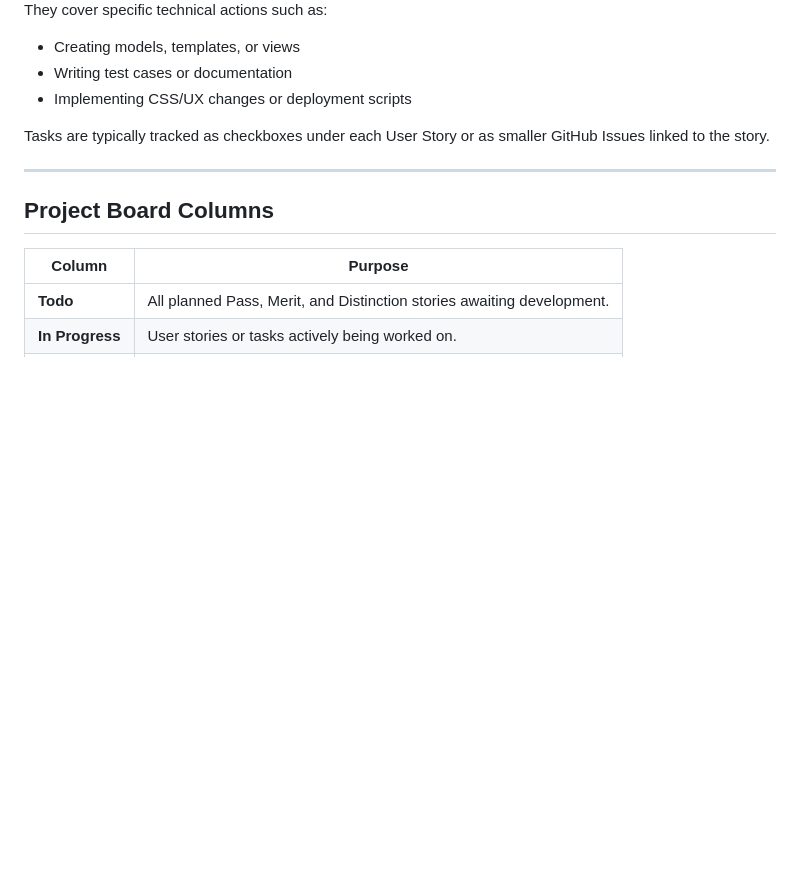
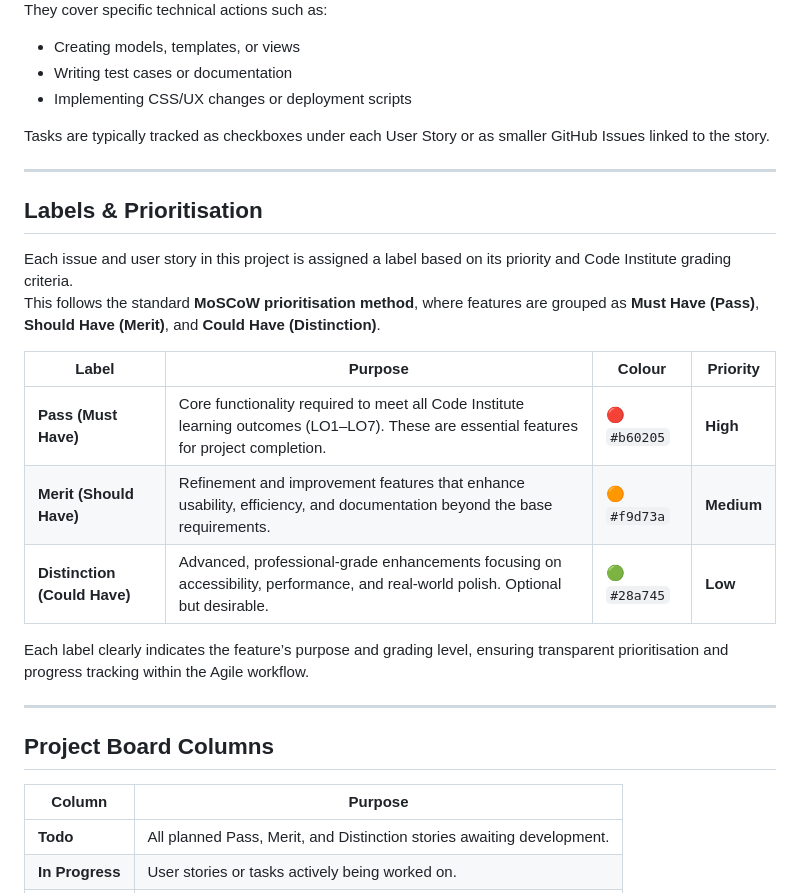
Before and after one commit to colmwoods/GitShowcase.dev, a Markdown page: docs/user_stories.md, the part around the change. GitHub-like rendering; blank space fills up the shorter version.

Commit message:
Add labels section to user_stories.md explaining the labels

```diff
--- a/docs/user_stories.md
+++ b/docs/user_stories.md
@@ -71,6 +71,21 @@ Tasks are typically tracked as checkboxes under each User Story or as smaller Gi
 
 ---
 
+## Labels & Prioritisation
+
+Each issue and user story in this project is assigned a label based on its priority and Code Institute grading criteria.
+This follows the standard **MoSCoW prioritisation method**, where features are grouped as **Must Have (Pass)**, **Should Have (Merit)**, and **Could Have (Distinction)**.
+
+| Label | Purpose | Colour | Priority |
+|--------|----------|---------|-----------|
+| **Pass (Must Have)** | Core functionality required to meet all Code Institute learning outcomes (LO1–LO7). These are essential features for project completion. | 🔴 `#b60205` | **High** |
+| **Merit (Should Have)** | Refinement and improvement features that enhance usability, efficiency, and documentation beyond the base requirements. | 🟠 `#f9d73a` | **Medium** |
+| **Distinction (Could Have)** | Advanced, professional-grade enhancements focusing on accessibility, performance, and real-world polish. Optional but desirable. | 🟢 `#28a745` | **Low** |
+
+Each label clearly indicates the feature’s purpose and grading level, ensuring transparent prioritisation and progress tracking within the Agile workflow.
+
+---
+
 ## Project Board Columns
 
 | Column | Purpose |
```
